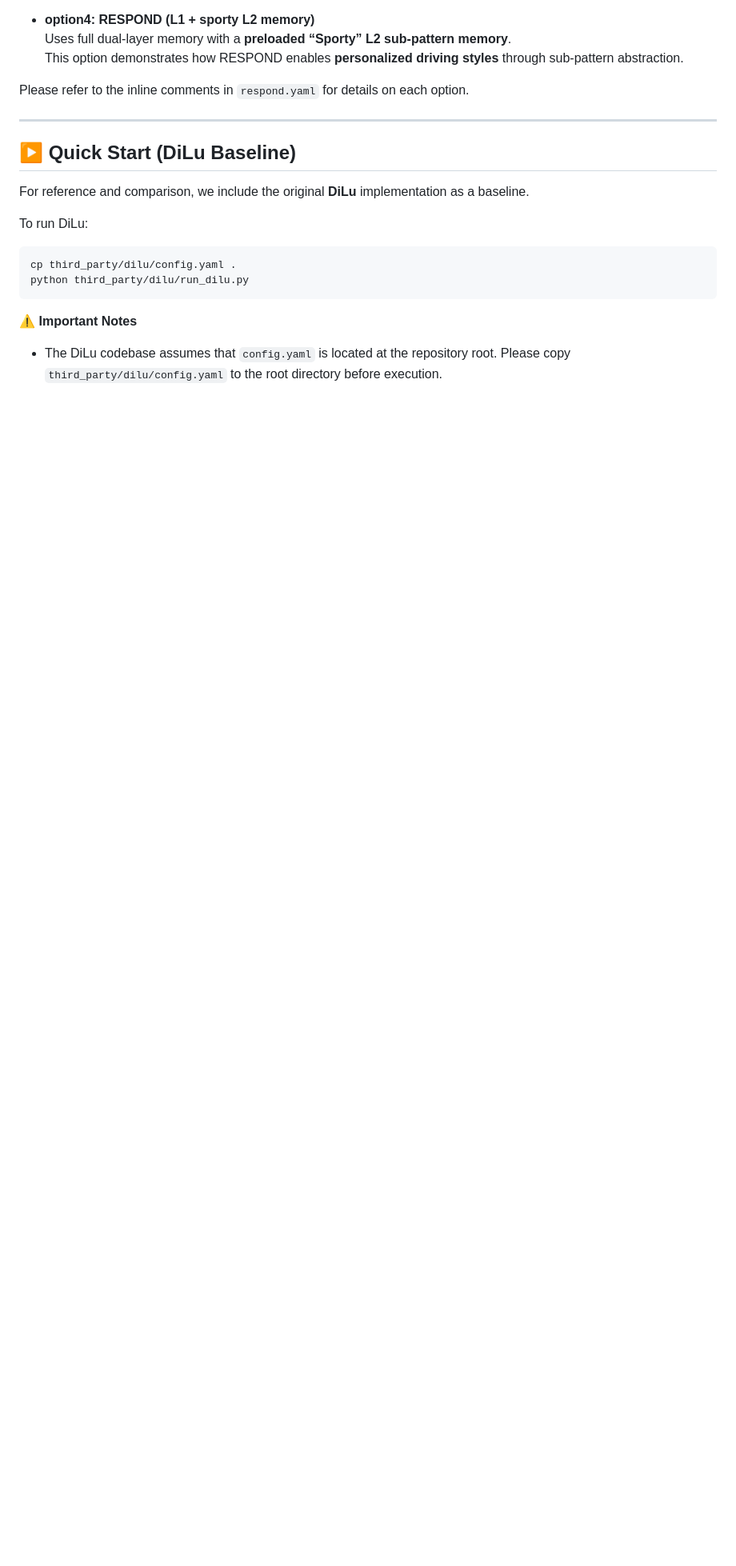
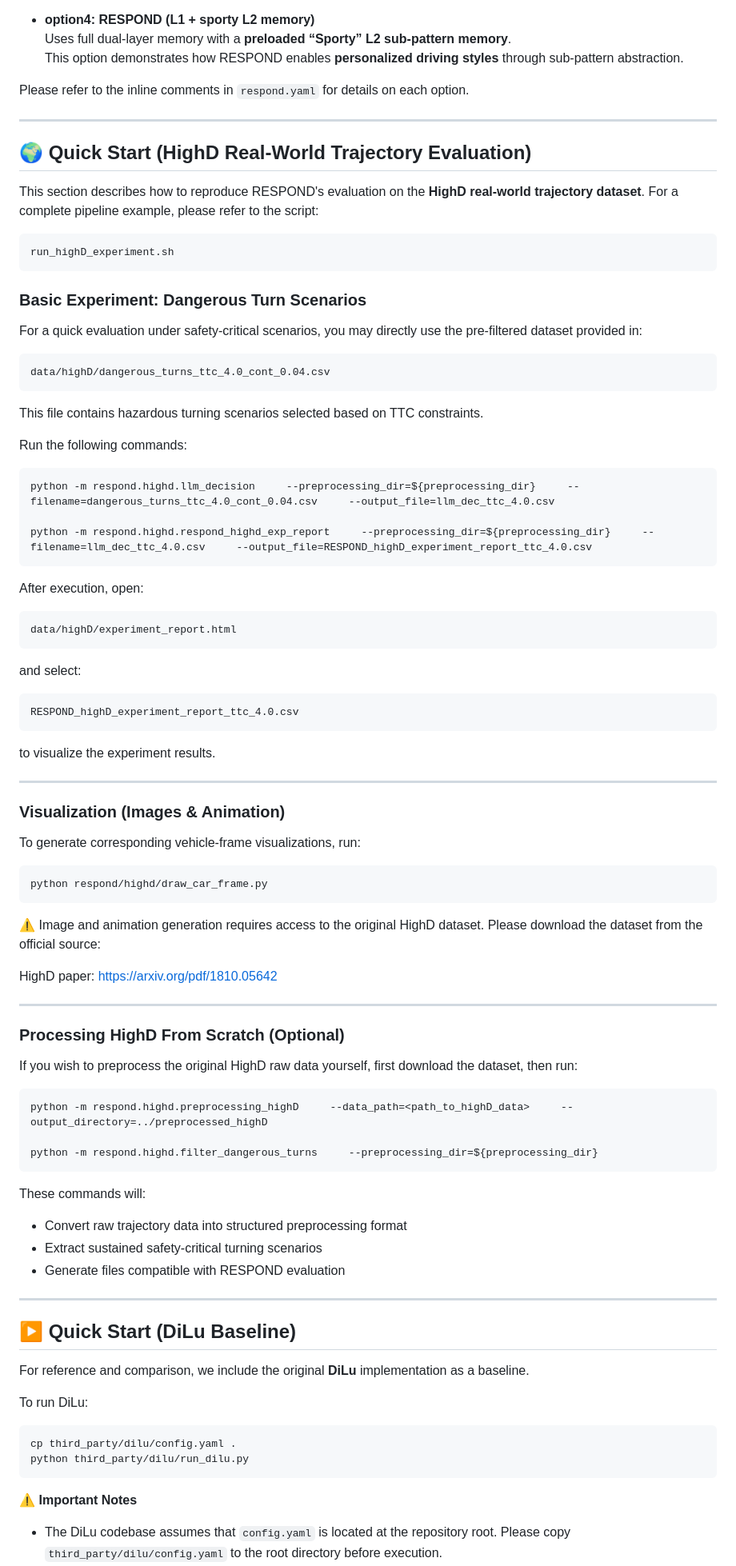
Before and after one commit to gisgrid/RESPOND, a Markdown page: README.md, the part around the change. Shown at 80% size. GitHub-like rendering; blank space fills up the shorter version.

Commit message:
update README.md with highD Experiment Description

````diff
--- a/README.md
+++ b/README.md
@@ -86,6 +86,81 @@ The available options are:
 
 
 Please refer to the inline comments in `respond.yaml` for details on each option.
+
+---
+
+## 🌍 Quick Start (HighD Real-World Trajectory Evaluation)
+
+This section describes how to reproduce RESPOND's evaluation on the
+**HighD real-world trajectory dataset**. For a complete pipeline
+example, please refer to the script:
+
+``` bash
+run_highD_experiment.sh
+```
+
+### Basic Experiment: Dangerous Turn Scenarios
+
+For a quick evaluation under safety-critical scenarios, you may directly
+use the pre-filtered dataset provided in:
+
+    data/highD/dangerous_turns_ttc_4.0_cont_0.04.csv
+
+This file contains hazardous turning scenarios selected based on TTC
+constraints.
+
+Run the following commands:
+
+``` bash
+python -m respond.highd.llm_decision     --preprocessing_dir=${preprocessing_dir}     --filename=dangerous_turns_ttc_4.0_cont_0.04.csv     --output_file=llm_dec_ttc_4.0.csv
+
+python -m respond.highd.respond_highd_exp_report     --preprocessing_dir=${preprocessing_dir}     --filename=llm_dec_ttc_4.0.csv     --output_file=RESPOND_highD_experiment_report_ttc_4.0.csv
+```
+
+After execution, open:
+
+    data/highD/experiment_report.html
+
+and select:
+
+    RESPOND_highD_experiment_report_ttc_4.0.csv
+
+to visualize the experiment results.
+
+------------------------------------------------------------------------
+
+### Visualization (Images & Animation)
+
+To generate corresponding vehicle-frame visualizations, run:
+
+``` bash
+python respond/highd/draw_car_frame.py
+```
+
+⚠️ Image and animation generation requires access to the original HighD
+dataset. Please download the dataset from the official source:
+
+HighD paper: https://arxiv.org/pdf/1810.05642
+
+------------------------------------------------------------------------
+
+### Processing HighD From Scratch (Optional)
+
+If you wish to preprocess the original HighD raw data yourself, first
+download the dataset, then run:
+
+``` bash
+python -m respond.highd.preprocessing_highD     --data_path=<path_to_highD_data>     --output_directory=../preprocessed_highD
+
+python -m respond.highd.filter_dangerous_turns     --preprocessing_dir=${preprocessing_dir}
+```
+
+These commands will:
+
+-   Convert raw trajectory data into structured preprocessing format
+-   Extract sustained safety-critical turning scenarios
+-   Generate files compatible with RESPOND evaluation
+
 
 ---
 
````
